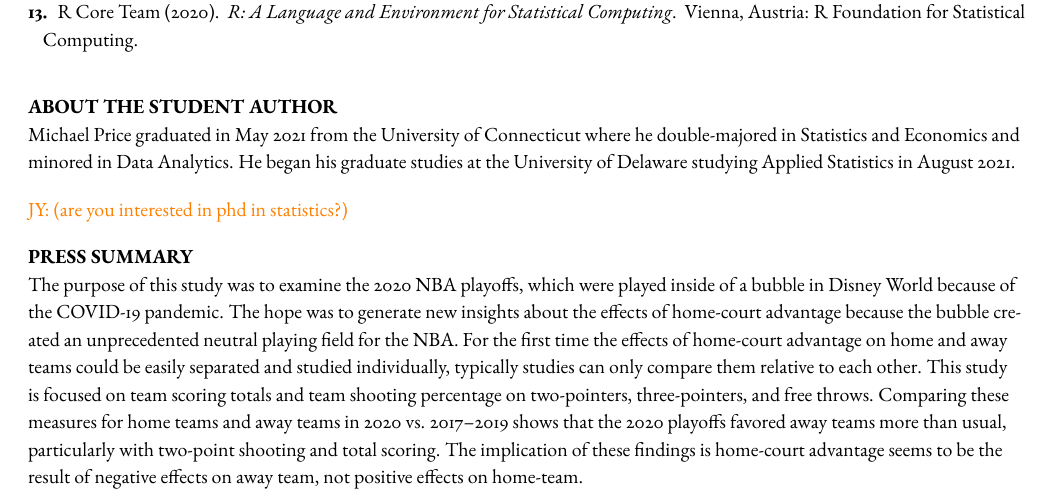
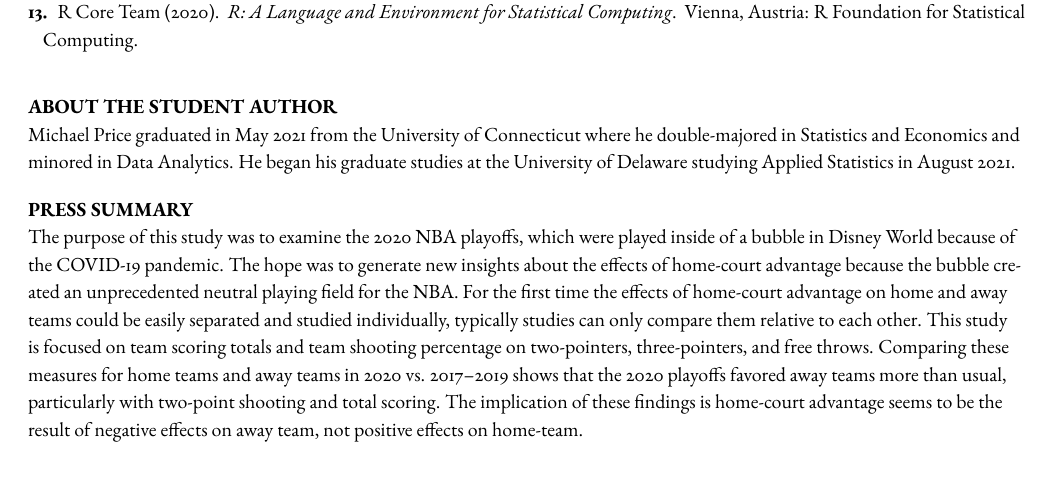
Before and after one commit to michael-price-1/NBA_Covid_bubble_analysis, a LaTeX document (Manuscript/manuscript.tex): part of page 9 of 9, cut so that both start at the same text. Compiled offline with pdfLaTeX; a missing font is replaced by an installed copy or a similar font.

Commit message:
Update manuscript.tex

```diff
--- a/Manuscript/manuscript.tex
+++ b/Manuscript/manuscript.tex
@@ -757,7 +757,6 @@ where he double-majored in Statistics and Economics and minored in
 Data Analytics. He began his graduate studies at the University of
 Delaware studying Applied Statistics in August 2021.
 
-\jy{are you interested in phd in statistics?}
 
 % The Press Summary section is NOT optional.  Write a paragraph describing the paper in a manner suitable for the press; see previous journal editions for examples.
 \section*{press summary}
```
